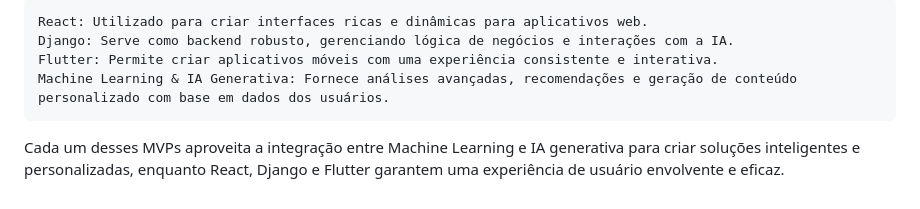
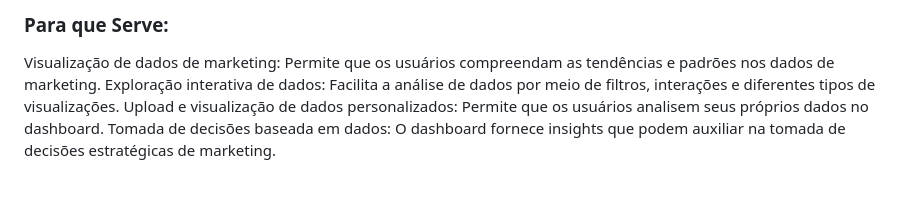
Before and after one commit to PedroVic12/ia-gemini-alura3, a Markdown page: README.md, the part around one of its changes. Rendered like a GitHub page.

```diff
--- a/README.md
+++ b/README.md
@@ -51,7 +78,6 @@ Resumo das Tecnologias:
 
-    React: Utilizado para criar interfaces ricas e dinâmicas para aplicativos web.
-    Django: Serve como backend robusto, gerenciando lógica de negócios e interações com a IA.
-    Flutter: Permite criar aplicativos móveis com uma experiência consistente e interativa.
-    Machine Learning & IA Generativa: Fornece análises avançadas, recomendações e geração de conteúdo personalizado com base em dados dos usuários.
-
-Cada um desses MVPs aproveita a integração entre Machine Learning e IA generativa para criar soluções inteligentes e personalizadas, enquanto React, Django e Flutter garantem uma experiência de usuário envolvente e eficaz.
+### Para que Serve:
+Visualização de dados de marketing: Permite que os usuários compreendam as tendências e padrões nos dados de marketing.
+Exploração interativa de dados: Facilita a análise de dados por meio de filtros, interações e diferentes tipos de visualizações.
+Upload e visualização de dados personalizados: Permite que os usuários analisem seus próprios dados no dashboard.
+Tomada de decisões baseada em dados: O dashboard fornece insights que podem auxiliar na tomada de decisões estratégicas de marketing.
```
Also changed, not shown: other parts of README.md (+58 -31 lines).
